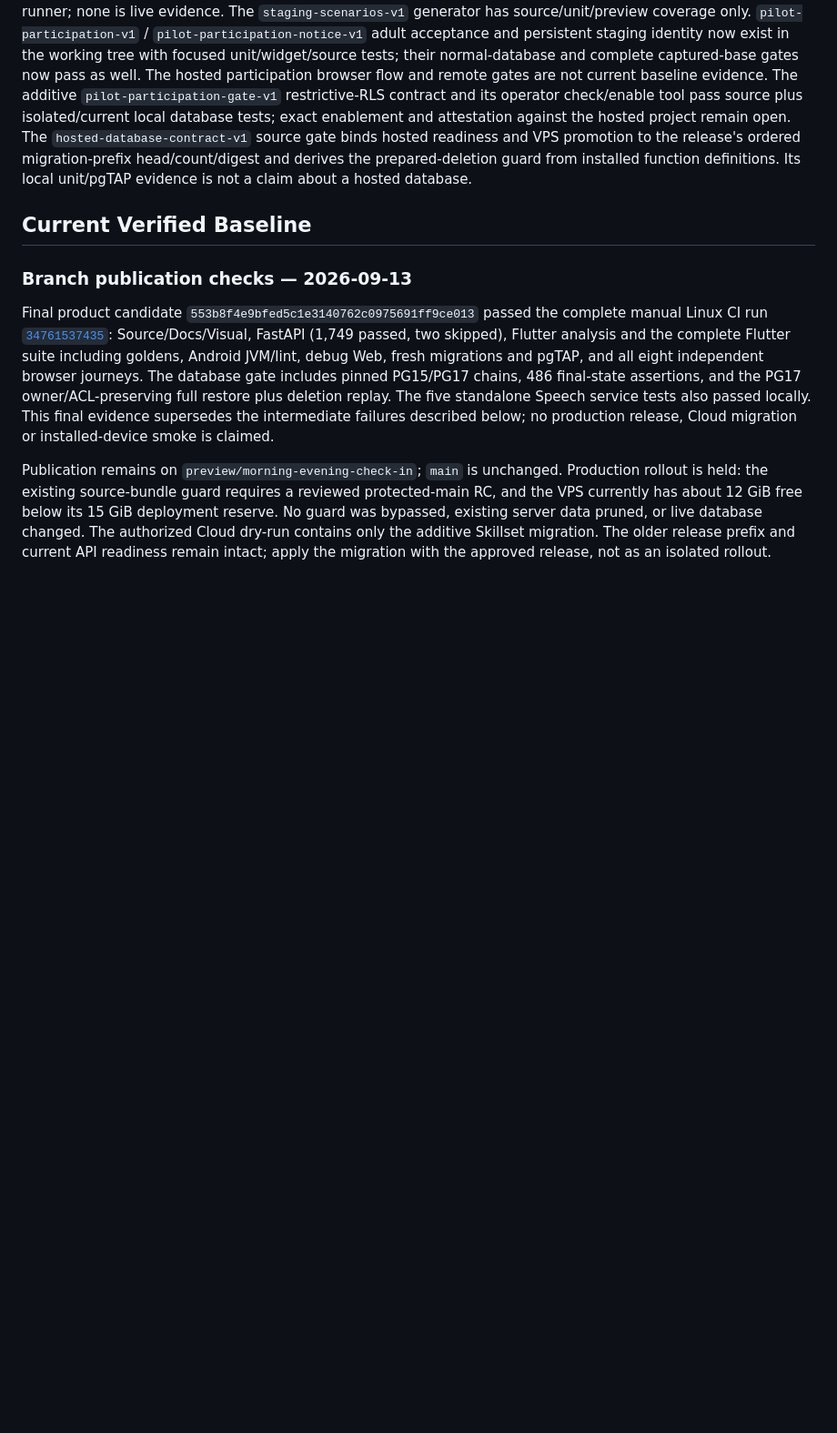
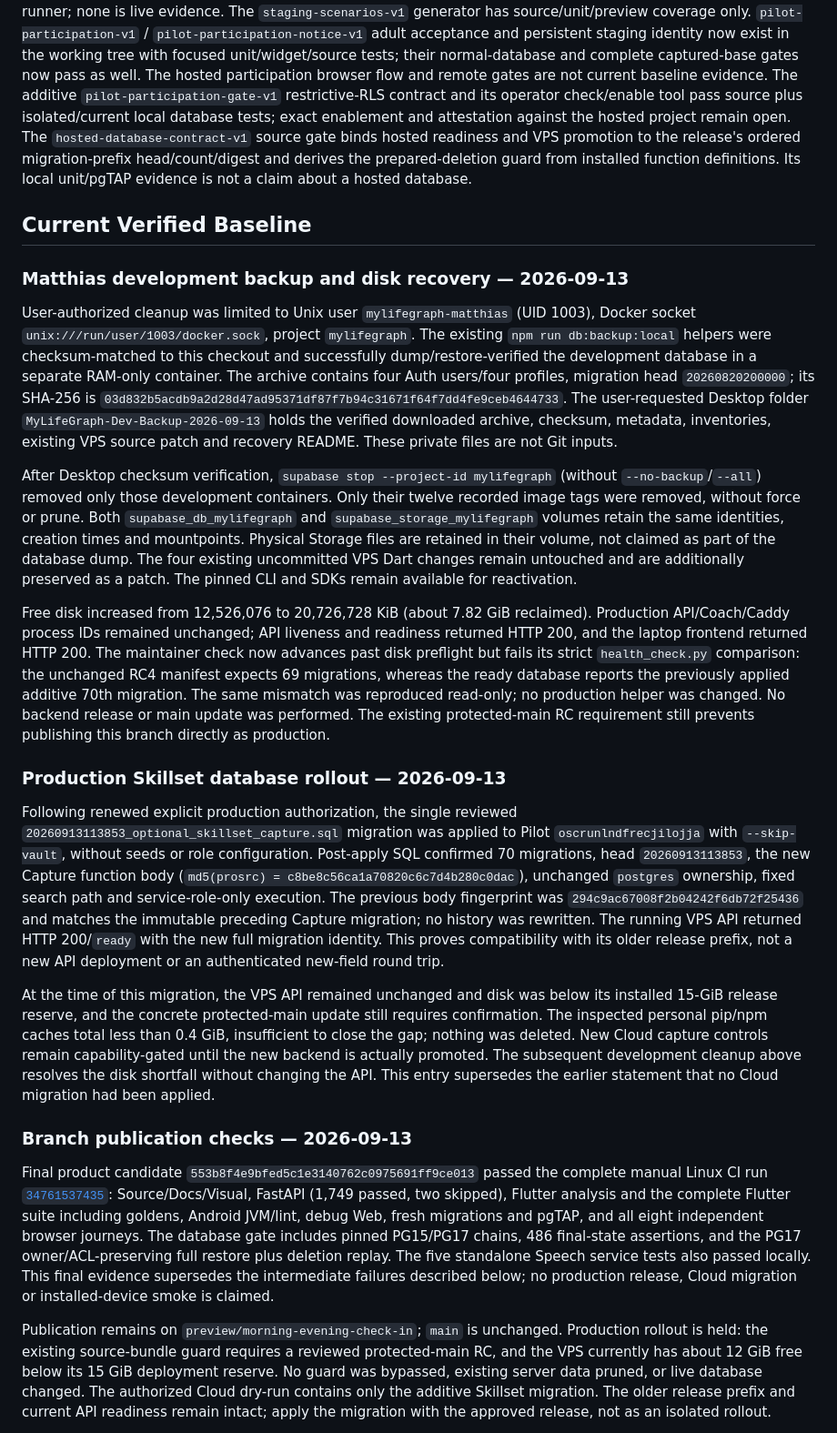
Before and after one commit to MyLifeGraph/MyLifeGraph, a Markdown page: docs/verification.md, the part around the change. Shown at 91% size. Rendered like a GitHub page; blank space fills up the shorter version.

Commit message:
docs: record Cloud migration and backed-up development cleanup

```diff
--- a/docs/verification.md
+++ b/docs/verification.md
@@ -47,6 +47,60 @@ derives the prepared-deletion guard from installed function definitions. Its
 local unit/pgTAP evidence is not a claim about a hosted database.
 
 ## Current Verified Baseline
+
+### Matthias development backup and disk recovery — 2026-09-13
+
+User-authorized cleanup was limited to Unix user `mylifegraph-matthias` (UID
+1003), Docker socket `unix:///run/user/1003/docker.sock`, project `mylifegraph`.
+The existing `npm run db:backup:local` helpers were checksum-matched to this
+checkout and successfully dump/restore-verified the development database in a
+separate RAM-only container. The archive contains four Auth users/four profiles,
+migration head `20260820200000`; its SHA-256 is
+`03d832b5acdb9a2d28d47ad95371df87f7b94c31671f64f7dd4fe9ceb4644733`.
+The user-requested Desktop folder `MyLifeGraph-Dev-Backup-2026-09-13` holds the
+verified downloaded archive, checksum, metadata, inventories, existing VPS
+source patch and recovery README. These private files are not Git inputs.
+
+After Desktop checksum verification, `supabase stop --project-id mylifegraph`
+(without `--no-backup`/`--all`) removed only those development containers.
+Only their twelve recorded image tags were removed, without force or prune.
+Both `supabase_db_mylifegraph` and `supabase_storage_mylifegraph` volumes retain
+the same identities, creation times and mountpoints. Physical Storage files are
+retained in their volume, not claimed as part of the database dump. The four
+existing uncommitted VPS Dart changes remain untouched and are additionally
+preserved as a patch. The pinned CLI and SDKs remain available for reactivation.
+
+Free disk increased from 12,526,076 to 20,726,728 KiB (about 7.82 GiB reclaimed).
+Production API/Coach/Caddy process IDs remained unchanged; API liveness and
+readiness returned HTTP 200, and the laptop frontend returned HTTP 200.
+The maintainer check now advances past disk preflight but fails its strict
+`health_check.py` comparison: the unchanged RC4 manifest expects 69 migrations,
+whereas the ready database reports the previously applied additive 70th migration.
+The same mismatch was reproduced read-only; no production helper was changed.
+No backend release or main update was performed. The existing protected-main RC
+requirement still prevents publishing this branch directly as production.
+
+### Production Skillset database rollout — 2026-09-13
+
+Following renewed explicit production authorization, the single reviewed
+`20260913113853_optional_skillset_capture.sql` migration was applied to Pilot
+`oscrunlndfrecjilojja` with `--skip-vault`, without seeds or role configuration.
+Post-apply SQL confirmed 70 migrations, head `20260913113853`, the new Capture
+function body (`md5(prosrc) = c8be8c56ca1a70820c6c7d4b280c0dac`), unchanged
+`postgres` ownership, fixed search path and service-role-only execution.
+The previous body fingerprint was `294c9ac67008f2b04242f6db72f25436` and matches
+the immutable preceding Capture migration; no history was rewritten.
+The running VPS API returned HTTP 200/`ready` with the new full migration
+identity. This proves compatibility with its older release prefix, not a new
+API deployment or an authenticated new-field round trip.
+
+At the time of this migration, the VPS API remained unchanged and disk was below its installed
+15-GiB release reserve, and the concrete protected-main update still requires
+confirmation. The inspected personal pip/npm caches total less than 0.4 GiB,
+insufficient to close the gap; nothing was deleted. New Cloud capture controls
+remain capability-gated until the new backend is actually promoted. The subsequent
+development cleanup above resolves the disk shortfall without changing the API. This entry
+supersedes the earlier statement that no Cloud migration had been applied.
 
 ### Branch publication checks — 2026-09-13
 
```
Also changed, not shown: docs/local-dev.md (+8 -0 lines).
